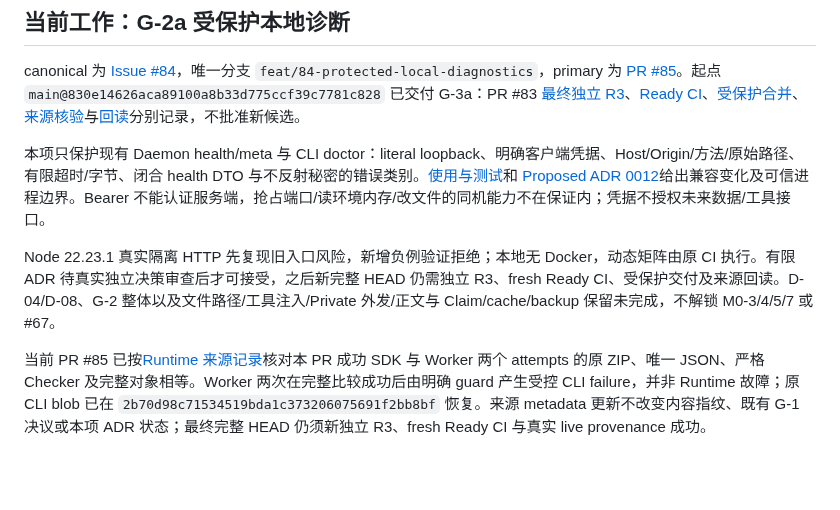
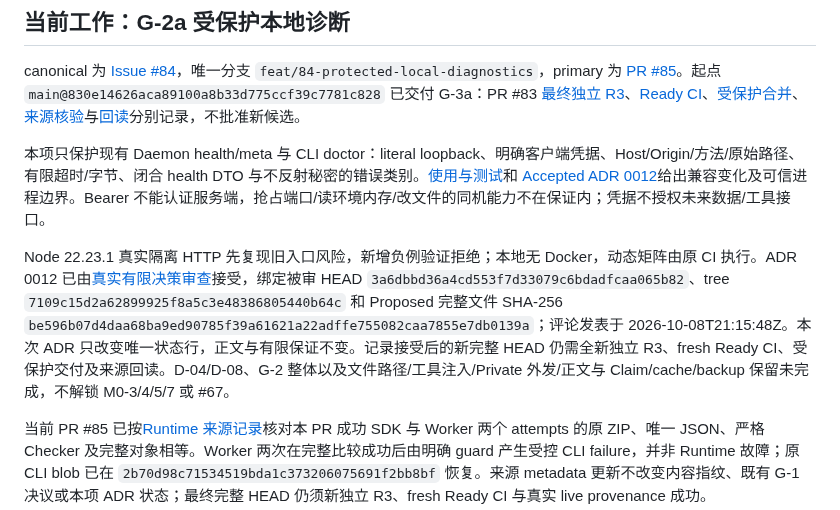
Before and after one commit to ntygod/zhiwei-next, a Markdown page: docs/harness/project-state.md, the part around the change. GitHub-like rendering; blank space fills up the shorter version.

Commit message:
docs(adr): record independently accepted local diagnostic boundary

```diff
--- a/docs/harness/project-state.md
+++ b/docs/harness/project-state.md
@@ -10,9 +10,9 @@ updated: 2026-10-08
 
 canonical 为 [Issue #84](https://github.com/ntygod/zhiwei-next/issues/84)，唯一分支 `feat/84-protected-local-diagnostics`，primary 为 [PR #85](https://github.com/ntygod/zhiwei-next/pull/85)。起点 `main@830e14626aca89100a8b33d775ccf39c7781c828` 已交付 G-3a：PR #83 [最终独立 R3](https://github.com/ntygod/zhiwei-next/pull/83#issuecomment-6067745177)、[Ready CI](https://github.com/ntygod/zhiwei-next/actions/runs/37834461723)、[受保护合并](https://github.com/ntygod/zhiwei-next/actions/runs/37835170413)、[来源核验](https://github.com/ntygod/zhiwei-next/actions/runs/37835207070)与[回读](https://github.com/ntygod/zhiwei-next/actions/runs/37835227793)分别记录，不批准新候选。
 
-本项只保护现有 Daemon health/meta 与 CLI doctor：literal loopback、明确客户端凭据、Host/Origin/方法/原始路径、有限超时/字节、闭合 health DTO 与不反射秘密的错误类别。[使用与测试](../architecture/local-diagnostics.md)和 [Proposed ADR 0012](../adr/0012-protected-local-diagnostics.md)给出兼容变化及可信进程边界。Bearer 不能认证服务端，抢占端口/读环境内存/改文件的同机能力不在保证内；凭据不授权未来数据/工具接口。
+本项只保护现有 Daemon health/meta 与 CLI doctor：literal loopback、明确客户端凭据、Host/Origin/方法/原始路径、有限超时/字节、闭合 health DTO 与不反射秘密的错误类别。[使用与测试](../architecture/local-diagnostics.md)和 [Accepted ADR 0012](../adr/0012-protected-local-diagnostics.md)给出兼容变化及可信进程边界。Bearer 不能认证服务端，抢占端口/读环境内存/改文件的同机能力不在保证内；凭据不授权未来数据/工具接口。
 
-Node 22.23.1 真实隔离 HTTP 先复现旧入口风险，新增负例验证拒绝；本地无 Docker，动态矩阵由原 CI 执行。有限 ADR 待真实独立决策审查后才可接受，之后新完整 HEAD 仍需独立 R3、fresh Ready CI、受保护交付及来源回读。D-04/D-08、G-2 整体以及文件路径/工具注入/Private 外发/正文与 Claim/cache/backup 保留未完成，不解锁 M0-3/4/5/7 或 #67。
+Node 22.23.1 真实隔离 HTTP 先复现旧入口风险，新增负例验证拒绝；本地无 Docker，动态矩阵由原 CI 执行。ADR 0012 已由[真实有限决策审查](https://github.com/ntygod/zhiwei-next/pull/85#issuecomment-6069198884)接受，绑定被审 HEAD `3a6dbbd36a4cd553f7d33079c6bdadfcaa065b82`、tree `7109c15d2a62899925f8a5c3e48386805440b64c` 和 Proposed 完整文件 SHA-256 `be596b07d4daa68ba9ed90785f39a61621a22adffe755082caa7855e7db0139a`；评论发表于 2026-10-08T21:15:48Z。本次 ADR 只改变唯一状态行，正文与有限保证不变。记录接受后的新完整 HEAD 仍需全新独立 R3、fresh Ready CI、受保护交付及来源回读。D-04/D-08、G-2 整体以及文件路径/工具注入/Private 外发/正文与 Claim/cache/backup 保留未完成，不解锁 M0-3/4/5/7 或 #67。
 
 当前 PR #85 已按[Runtime 来源记录](../spikes/pi-runtime-contract/README.md#2026-10-08-pr-85-当前来源续期)核对本 PR 成功 SDK 与 Worker 两个 attempts 的原 ZIP、唯一 JSON、严格 Checker 及完整对象相等。Worker 两次在完整比较成功后由明确 guard 产生受控 CLI failure，并非 Runtime 故障；原 CLI blob 已在 `2b70d98c71534519bda1c373206075691f2bb8bf` 恢复。来源 metadata 更新不改变内容指纹、既有 G-1 决议或本项 ADR 状态；最终完整 HEAD 仍须新独立 R3、fresh Ready CI 与真实 live provenance 成功。
 
```
Also changed, not shown: docs/adr/0012-protected-local-diagnostics.md (+1 -1 lines), docs/planning/next-task-handoff.md (+1 -1 lines).
